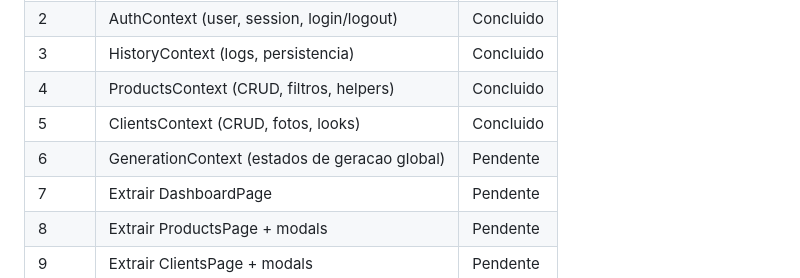
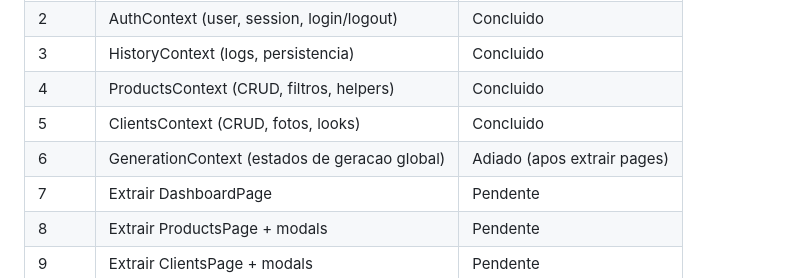
Before and after one commit to prazerkaique/vizzu, a Markdown page: REFATORACAO.md, the part around the change. Rendered like a GitHub page.

Commit message:
docs: defer GenerationContext (step 6) until pages are extracted
Generation state is too intertwined with UI components.
Will be easier to extract after page components exist.

Co-Authored-By: Claude Opus 4.5 <noreply@anthropic.com>

```diff
--- a/REFATORACAO.md
+++ b/REFATORACAO.md
@@ -9,7 +9,7 @@
 | 3 | HistoryContext (logs, persistencia) | Concluido |
 | 4 | ProductsContext (CRUD, filtros, helpers) | Concluido |
 | 5 | ClientsContext (CRUD, fotos, looks) | Concluido |
-| 6 | GenerationContext (estados de geracao global) | Pendente |
+| 6 | GenerationContext (estados de geracao global) | Adiado (apos extrair pages) |
 | 7 | Extrair DashboardPage | Pendente |
 | 8 | Extrair ProductsPage + modals | Pendente |
 | 9 | Extrair ClientsPage + modals | Pendente |
```
